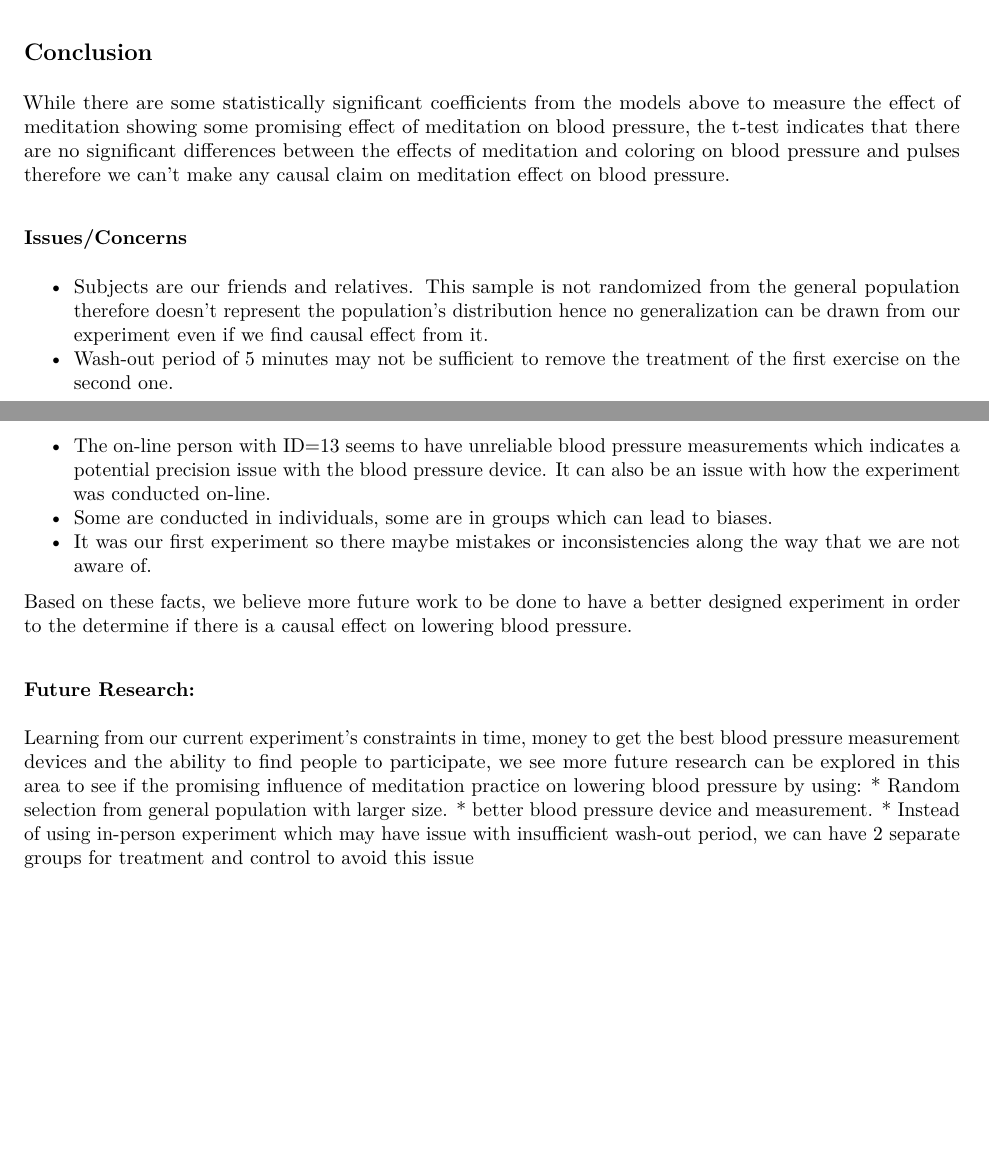
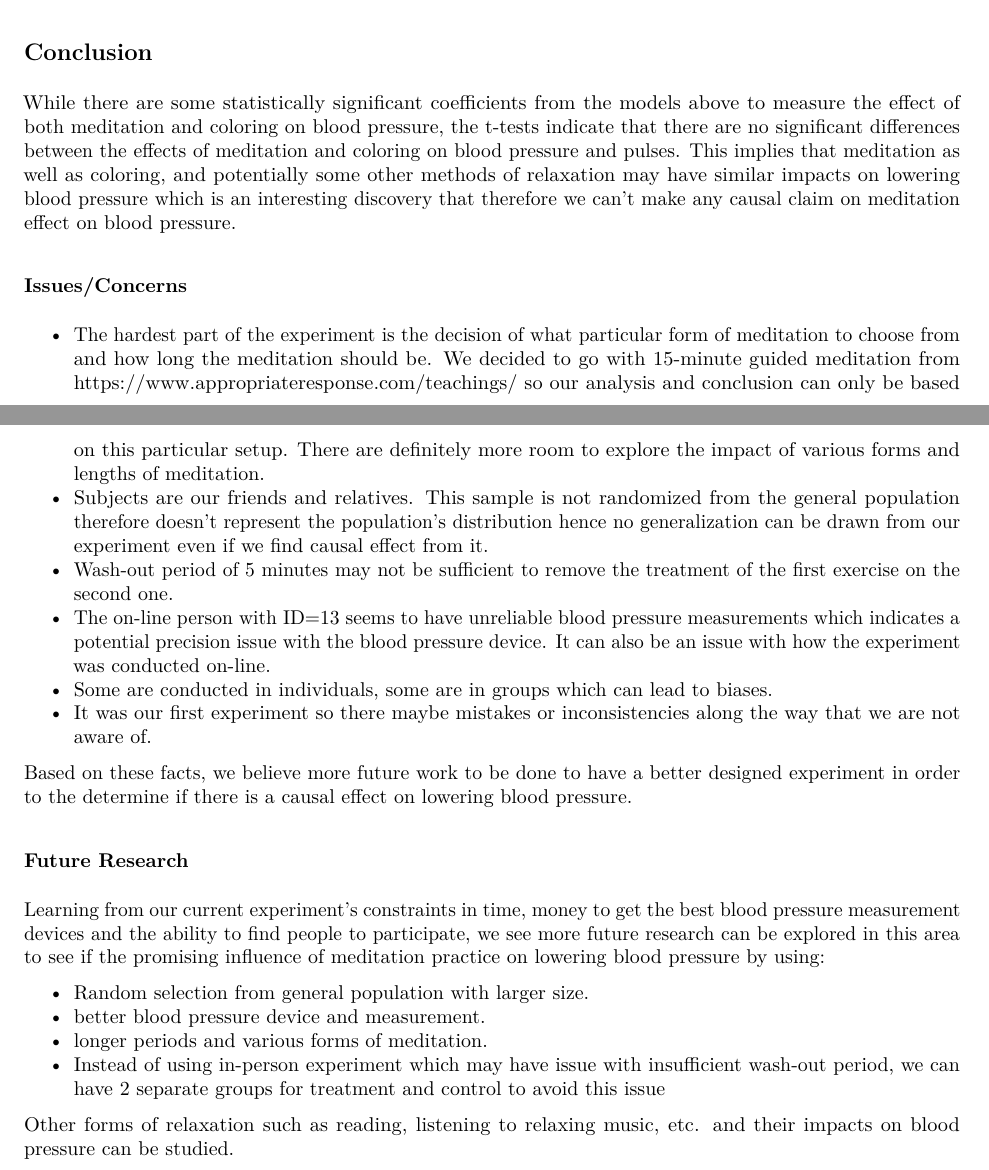
Before and after one commit to thongnbui/MIDS_241_project, an R Markdown document (code/ProjectOhm.Rmd): two parts of pages 21 and 22 of 22, joined at a grey line, cut so that both start at the same text, the shorter picture padded with empty space. The pictures show the output file code/ProjectOhm.pdf that the author committed with the source.

Commit message:
More on Conclusion

```diff
--- a/code/ProjectOhm.Rmd
+++ b/code/ProjectOhm.Rmd
@@ -413,9 +413,11 @@ In contrast, those who identified with a particular **Religion** saw significant
 
 ##Conclusion
 
-While there are some statistically significant coefficients from the models above to measure the effect of meditation showing some promising effect of meditation on blood pressure, the t-test indicates that there are no significant differences between the effects of meditation and coloring on blood pressure and pulses therefore we can't make any causal claim on meditation effect on blood pressure.
+While there are some statistically significant coefficients from the models above to measure the effect of both meditation and coloring on blood pressure, the t-tests indicate that there are no significant differences between the effects of meditation and coloring on blood pressure and pulses. This implies that meditation as well as coloring, and potentially some other methods of relaxation may have similar impacts on lowering blood pressure
+which is an interesting discovery that therefore we can't make any causal claim on meditation effect on blood pressure.
 
 ### Issues/Concerns
+* The hardest part of the experiment is the decision of what particular form of meditation to choose from and how long the meditation should be. We decided to go with 15-minute guided meditation from https://www.appropriateresponse.com/teachings/ so our analysis and conclusion can only be based on this particular setup. There are definitely more room to explore the impact of various forms and lengths of meditation.
 * Subjects are our friends and relatives. This sample is not randomized from the general population therefore doesn't represent the population's distribution hence no generalization can be drawn from our experiment even if we find causal effect from it.
 * Wash-out period of 5 minutes may not be sufficient to remove the treatment of the first exercise on the second one.
 * The on-line person with ID=13 seems to have unreliable blood pressure measurements which indicates a potential precision issue with the blood pressure device. It can also be an issue with how the experiment was conducted on-line.
@@ -424,9 +426,13 @@ While there are some statistically significant coefficients from the models abov
 
 Based on these facts, we believe more future work to be done to have a better designed experiment in order to the determine if there is a causal effect on lowering blood pressure.
 
-###Future Research:
+###Future Research
 
 Learning from our current experiment's constraints in time, money to get the best blood pressure measurement devices and the ability to find people to participate, we see more future research can be explored in this area to see if the promising influence of meditation practice on lowering blood pressure by using:
+
 * Random selection from general population with larger size.
 * better blood pressure device and measurement.
+* longer periods and various forms of meditation.
 * Instead of using in-person experiment which may have issue with insufficient wash-out period, we can have 2 separate groups for treatment and control to avoid this issue
+
+Other forms of relaxation such as reading, listening to relaxing music, etc. and their impacts on blood pressure can be studied.
```
Also changed, not shown: code/ProjectOhm.pdf, code/ProjectOhm.Rmd (2 more changed lines).
